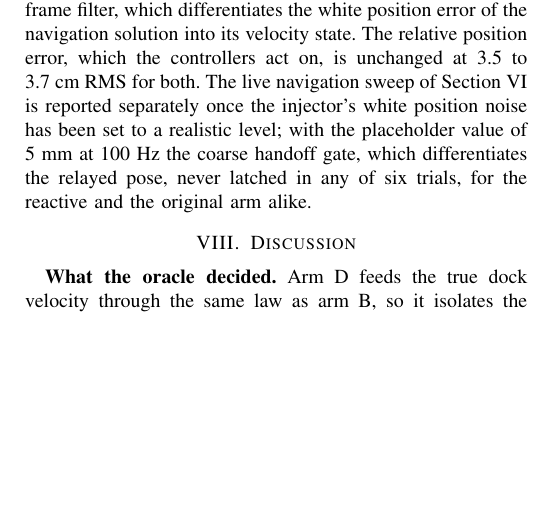
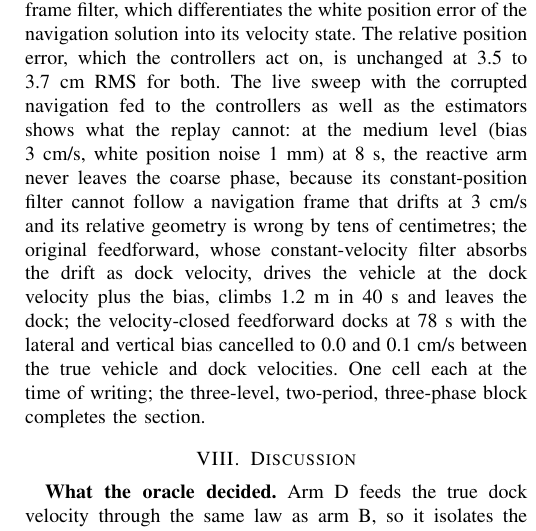
Before and after one commit to alanchoi00/bluerov2-docking-thesis, a LaTeX paper (ut27/paper/main.tex, which reads ut27/paper/sections/07-results.tex): part of one column of page 8 of 9 before the commit and part of one column of page 8 of 10 after it, cut so that both start at the same text, the shorter picture padded with empty space. Compiled offline with pdfLaTeX; a missing font is replaced by an installed copy or a similar font; a LaTeX package or settings file that is missing is left out.

Commit message:
docs(paper): first live navigation-error cells for the three arms

```diff
--- a/ut27/paper/sections/07-results.tex
+++ b/ut27/paper/sections/07-results.tex
@@ -59,7 +59,7 @@ The 6~s limit of the velocity-closed arm is the coarse handoff, not tracking. In
 
 \subsection{Estimator under navigation error}
 
-Table~\ref{tab:nav} gives the offline replay of Section~\ref{sec:design}: both estimators run on the recorded measurement streams of four arm-B trials (20, 12, 10 and 8~s) with the vehicle navigation corrupted at three levels, three seeds each. The slow part of the dock-velocity error equals the injected bias at every level for both estimators (0.011 to 0.070~m/s against a bias of 0.008 to 0.077~m/s) and correlates with it at 0.6 to 0.9, so neither frame recovers the true dock velocity under a slow navigation bias: a camera measuring relative position cannot separate the two. What the relative-frame formulation removes is the fast part, 1.3 to 1.6~cm/s against 4.0 to 4.3~cm/s for the world-frame filter, which differentiates the white position error of the navigation solution into its velocity state. The relative position error, which the controllers act on, is unchanged at 3.5 to 3.7~cm RMS for both. The live navigation sweep of Section~\ref{sec:design} is reported separately once the injector's white position noise has been set to a realistic level; with the placeholder value of 5~mm at 100~Hz the coarse handoff gate, which differentiates the relayed pose, never latched in any of six trials, for the reactive and the original arm alike.
+Table~\ref{tab:nav} gives the offline replay of Section~\ref{sec:design}: both estimators run on the recorded measurement streams of four arm-B trials (20, 12, 10 and 8~s) with the vehicle navigation corrupted at three levels, three seeds each. The slow part of the dock-velocity error equals the injected bias at every level for both estimators (0.011 to 0.070~m/s against a bias of 0.008 to 0.077~m/s) and correlates with it at 0.6 to 0.9, so neither frame recovers the true dock velocity under a slow navigation bias: a camera measuring relative position cannot separate the two. What the relative-frame formulation removes is the fast part, 1.3 to 1.6~cm/s against 4.0 to 4.3~cm/s for the world-frame filter, which differentiates the white position error of the navigation solution into its velocity state. The relative position error, which the controllers act on, is unchanged at 3.5 to 3.7~cm RMS for both. The live sweep with the corrupted navigation fed to the controllers as well as the estimators shows what the replay cannot: at the medium level (bias 3~cm/s, white position noise 1~mm) at 8~s, the reactive arm never leaves the coarse phase, because its constant-position filter cannot follow a navigation frame that drifts at 3~cm/s and its relative geometry is wrong by tens of centimetres; the original feedforward, whose constant-velocity filter absorbs the drift as dock velocity, drives the vehicle at the dock velocity plus the bias, climbs 1.2~m in 40~s and leaves the dock; the velocity-closed feedforward docks at 78~s with the lateral and vertical bias cancelled to 0.0 and 0.1~cm/s between the true vehicle and dock velocities. One cell each at the time of writing; the three-level, two-period, three-phase block completes the section.
 
 \begin{table}[t]
   \caption{Offline replay under first-order Gauss-Markov navigation error ($\tau_b = 30$~s): dock-velocity error split into slow and fast parts, mean over 12 replays per level.}
```
